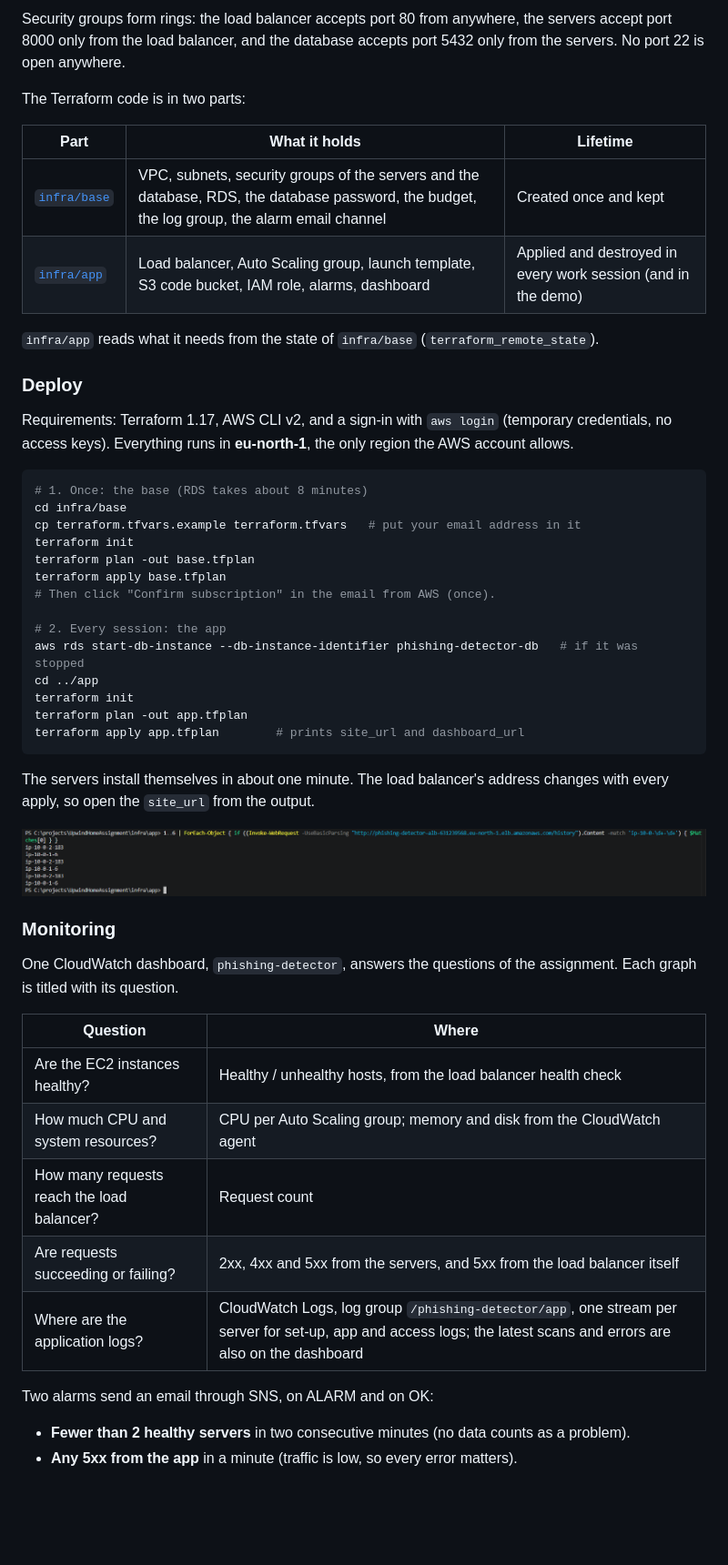
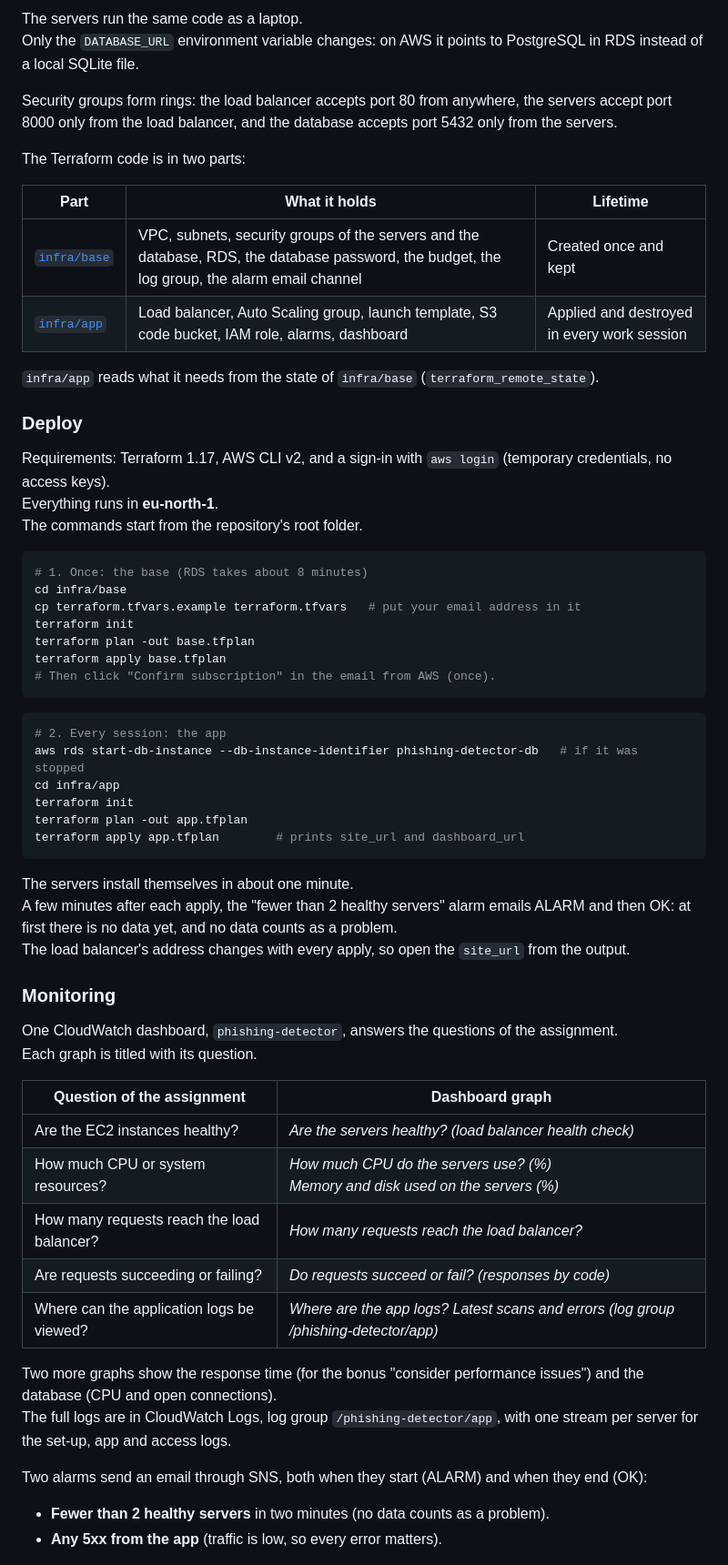
Before and after one commit to YehonatanAbramovitch/UpwindHomeAssignment, a Markdown page: README.md, the part around one of its changes. Shown at 91% size. Drawn GitHub-style; blank space fills up the shorter version.

Commit message:
Revise the README after review

````diff
--- a/README.md
+++ b/README.md
@@ -114,25 +112,25 @@ flowchart TB
     cw -.->|ALARM / OK| sns[SNS email]
 ```
 
-Security groups form rings: the load balancer accepts port 80 from anywhere,
-the servers accept port 8000 only from the load balancer, and the database
-accepts port 5432 only from the servers. No port 22 is open anywhere.
+The servers run the same code as a laptop.\
+Only the `DATABASE_URL` environment variable changes: on AWS it points to PostgreSQL in RDS instead of a local SQLite file.
+
+Security groups form rings: the load balancer accepts port 80 from anywhere, the servers accept port 8000 only from the load balancer, and the database accepts port 5432 only from the servers.
 
 The Terraform code is in two parts:
 
 | Part | What it holds | Lifetime |
 |---|---|---|
 | [`infra/base`](infra/base) | VPC, subnets, security groups of the servers and the database, RDS, the database password, the budget, the log group, the alarm email channel | Created once and kept |
-| [`infra/app`](infra/app) | Load balancer, Auto Scaling group, launch template, S3 code bucket, IAM role, alarms, dashboard | Applied and destroyed in every work session (and in the demo) |
+| [`infra/app`](infra/app) | Load balancer, Auto Scaling group, launch template, S3 code bucket, IAM role, alarms, dashboard | Applied and destroyed in every work session |
 
-`infra/app` reads what it needs from the state of `infra/base`
-(`terraform_remote_state`).
+`infra/app` reads what it needs from the state of `infra/base` (`terraform_remote_state`).
 
 ### Deploy
 
-Requirements: Terraform 1.17, AWS CLI v2, and a sign-in with `aws login`
-(temporary credentials, no access keys). Everything runs in **eu-north-1**,
-the only region the AWS account allows.
+Requirements: Terraform 1.17, AWS CLI v2, and a sign-in with `aws login` (temporary credentials, no access keys).\
+Everything runs in **eu-north-1**.\
+The commands start from the repository's root folder.
 
 ```bash
 # 1. Once: the base (RDS takes about 8 minutes)
@@ -142,37 +140,41 @@ terraform init
 terraform plan -out base.tfplan
 terraform apply base.tfplan
 # Then click "Confirm subscription" in the email from AWS (once).
+```
 
+```bash
 # 2. Every session: the app
 aws rds start-db-instance --db-instance-identifier phishing-detector-db   # if it was stopped
-cd ../app
+cd infra/app
 terraform init
 terraform plan -out app.tfplan
 terraform apply app.tfplan        # prints site_url and dashboard_url
 ```
 
-The servers install themselves in about one minute. The load balancer's
-address changes with every apply, so open the `site_url` from the output.
-
-<a href="docs/screenshots/load-balancing-served-by.png"><img src="docs/screenshots/load-balancing-served-by.png" width="100%" alt="Requests alternate between the two servers"></a>
+The servers install themselves in about one minute.\
+A few minutes after each apply, the "fewer than 2 healthy servers" alarm emails ALARM and then OK: at first there is no data yet, and no data counts as a problem.\
+The load balancer's address changes with every apply, so open the `site_url` from the output.
 
 ### Monitoring
 
-One CloudWatch dashboard, `phishing-detector`, answers the questions of the
-assignment. Each graph is titled with its question.
+One CloudWatch dashboard, `phishing-detector`, answers the questions of the assignment.\
+Each graph is titled with its question.
 
-| Question | Where |
+| Question of the assignment | Dashboard graph |
 |---|---|
-| Are the EC2 instances healthy? | Healthy / unhealthy hosts, from the load balancer health check |
-| How much CPU and system resources? | CPU per Auto Scaling group; memory and disk from the CloudWatch agent |
-| How many requests reach the load balancer? | Request count |
-| Are requests succeeding or failing? | 2xx, 4xx and 5xx from the servers, and 5xx from the load balancer itself |
-| Where are the application logs? | CloudWatch Logs, log group `/phishing-detector/app`, one stream per server for set-up, app and access logs; the latest scans and errors are also on the dashboard |
+| Are the EC2 instances healthy? | *Are the servers healthy? (load balancer health check)* |
+| How much CPU or system resources? | *How much CPU do the servers use? (%)*<br>*Memory and disk used on the servers (%)* |
+| How many requests reach the load balancer? | *How many requests reach the load balancer?* |
+| Are requests succeeding or failing? | *Do requests succeed or fail? (responses by code)* |
+| Where can the application logs be viewed? | *Where are the app logs? Latest scans and errors (log group /phishing-detector/app)* |
 
-Two alarms send an email through SNS, on ALARM and on OK:
+Two more graphs show the response time (for the bonus "consider performance issues") and the database (CPU and open connections).\
+The full logs are in CloudWatch Logs, log group `/phishing-detector/app`, with one stream per server for the set-up, app and access logs.
 
-- **Fewer than 2 healthy servers** in two consecutive minutes (no data counts as a problem).
-- **Any 5xx from the app** in a minute (traffic is low, so every error matters).
+Two alarms send an email through SNS, both when they start (ALARM) and when they end (OK):
+
+- **Fewer than 2 healthy servers** in two minutes (no data counts as a problem).
+- **Any 5xx from the app** (traffic is low, so every error matters).
 
 <a href="docs/screenshots/dashboard-health-and-traffic.png"><img src="docs/screenshots/dashboard-health-and-traffic.png" width="100%" alt="Dashboard: health and traffic"></a>
 <a href="docs/screenshots/dashboard-resources-and-logs.png"><img src="docs/screenshots/dashboard-resources-and-logs.png" width="100%" alt="Dashboard: resources and logs"></a>
````
Also changed, not shown: other parts of README.md (+55 -53 lines), docs/screenshots/web-history-wide.png (added).
